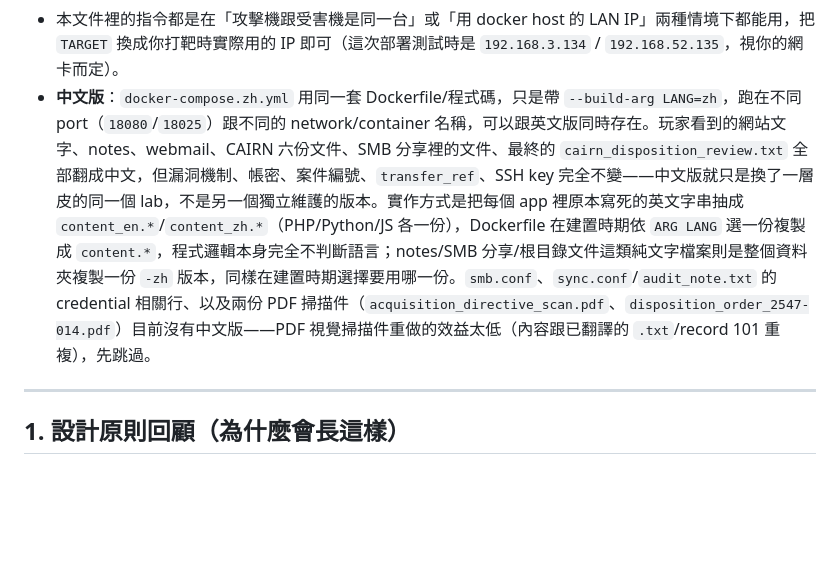
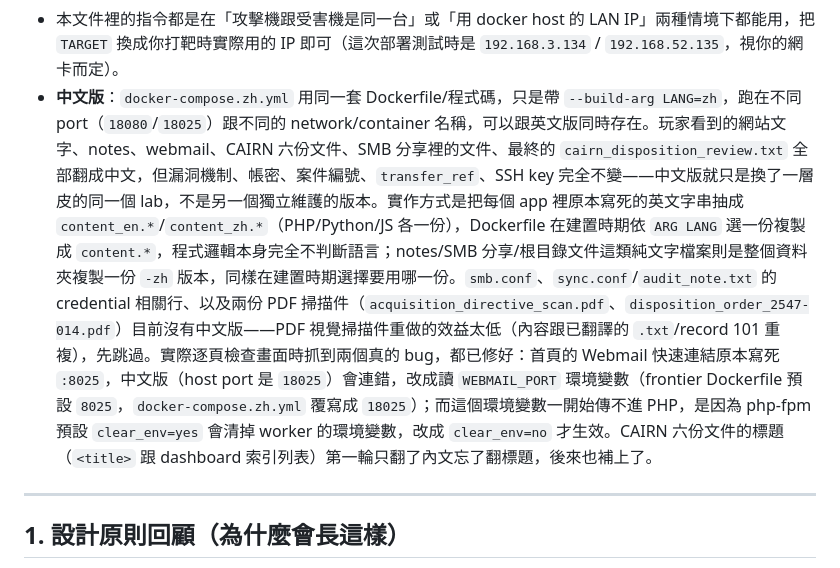
Before and after one commit to hcx05/BLACK-ARCHIVE, a Markdown page: story-dev/attack_chain_design.md, the part around the change. Drawn GitHub-style; blank space fills up the shorter version.

Commit message:
Note the two zh-build fixes in the bilingual-build design section
Small follow-up to the WEBMAIL_PORT/clear_env fix and the untranslated
record-title fix - the design doc's own explanation of the bilingual
build mechanism didn't mention either, so a future reader wouldn't know
why the Dockerfile sets clear_env=no or where WEBMAIL_PORT comes from.

Co-Authored-By: Claude Sonnet 5 <noreply@anthropic.com>

```diff
--- a/story-dev/attack_chain_design.md
+++ b/story-dev/attack_chain_design.md
@@ -37,7 +37,7 @@
 - `archive` 完全不映射 port 到宿主機，只能從 `relay` 所在的 internal network 抵達 — 必須真的建立 pivot。
 - 部署指令：`./start.sh`，或手動 `docker build -t black-archive-base:latest ./lab/base/ && docker compose up -d --build`。
 - 本文件裡的指令都是在「攻擊機跟受害機是同一台」或「用 docker host 的 LAN IP」兩種情境下都能用，把 `TARGET` 換成你打靶時實際用的 IP 即可（這次部署測試時是 `192.168.3.134` / `192.168.52.135`，視你的網卡而定）。
-- **中文版**：`docker-compose.zh.yml` 用同一套 Dockerfile/程式碼，只是帶 `--build-arg LANG=zh`，跑在不同 port（`18080`/`18025`）跟不同的 network/container 名稱，可以跟英文版同時存在。玩家看到的網站文字、notes、webmail、CAIRN 六份文件、SMB 分享裡的文件、最終的 `cairn_disposition_review.txt` 全部翻成中文，但漏洞機制、帳密、案件編號、`transfer_ref`、SSH key 完全不變——中文版就只是換了一層皮的同一個 lab，不是另一個獨立維護的版本。實作方式是把每個 app 裡原本寫死的英文字串抽成 `content_en.*`/`content_zh.*`（PHP/Python/JS 各一份），Dockerfile 在建置時期依 `ARG LANG` 選一份複製成 `content.*`，程式邏輯本身完全不判斷語言；notes/SMB 分享/根目錄文件這類純文字檔案則是整個資料夾複製一份 `-zh` 版本，同樣在建置時期選擇要用哪一份。`smb.conf`、`sync.conf`/`audit_note.txt` 的 credential 相關行、以及兩份 PDF 掃描件（`acquisition_directive_scan.pdf`、`disposition_order_2547-014.pdf`）目前沒有中文版——PDF 視覺掃描件重做的效益太低（內容跟已翻譯的 `.txt`/record 101 重複），先跳過。
+- **中文版**：`docker-compose.zh.yml` 用同一套 Dockerfile/程式碼，只是帶 `--build-arg LANG=zh`，跑在不同 port（`18080`/`18025`）跟不同的 network/container 名稱，可以跟英文版同時存在。玩家看到的網站文字、notes、webmail、CAIRN 六份文件、SMB 分享裡的文件、最終的 `cairn_disposition_review.txt` 全部翻成中文，但漏洞機制、帳密、案件編號、`transfer_ref`、SSH key 完全不變——中文版就只是換了一層皮的同一個 lab，不是另一個獨立維護的版本。實作方式是把每個 app 裡原本寫死的英文字串抽成 `content_en.*`/`content_zh.*`（PHP/Python/JS 各一份），Dockerfile 在建置時期依 `ARG LANG` 選一份複製成 `content.*`，程式邏輯本身完全不判斷語言；notes/SMB 分享/根目錄文件這類純文字檔案則是整個資料夾複製一份 `-zh` 版本，同樣在建置時期選擇要用哪一份。`smb.conf`、`sync.conf`/`audit_note.txt` 的 credential 相關行、以及兩份 PDF 掃描件（`acquisition_directive_scan.pdf`、`disposition_order_2547-014.pdf`）目前沒有中文版——PDF 視覺掃描件重做的效益太低（內容跟已翻譯的 `.txt`/record 101 重複），先跳過。實際逐頁檢查畫面時抓到兩個真的 bug，都已修好：首頁的 Webmail 快速連結原本寫死 `:8025`，中文版（host port 是 `18025`）會連錯，改成讀 `WEBMAIL_PORT` 環境變數（frontier Dockerfile 預設 `8025`，`docker-compose.zh.yml` 覆寫成 `18025`）；而這個環境變數一開始傳不進 PHP，是因為 php-fpm 預設 `clear_env=yes` 會清掉 worker 的環境變數，改成 `clear_env=no` 才生效。CAIRN 六份文件的標題（`<title>` 跟 dashboard 索引列表）第一輪只翻了內文忘了翻標題，後來也補上了。
 
 ---
 
```
